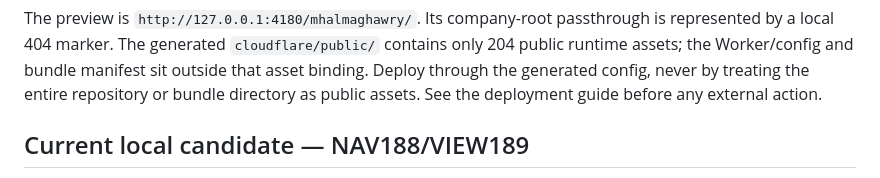
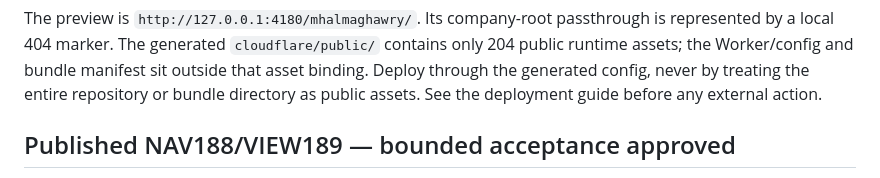
Before and after one commit to magawry50-ctrl/My-Portofolio, a Markdown page: README.md, the part around one of its changes. Rendered like a GitHub page.

```diff
--- a/README.md
+++ b/README.md
@@ -27,5 +27,5 @@ npm run preview:cloudflare
 
 The preview is `http://127.0.0.1:4180/mhalmaghawry/`. Its company-root passthrough is represented by a local 404 marker. The generated `cloudflare/public/` contains only 204 public runtime assets; the Worker/config and bundle manifest sit outside that asset binding. Deploy through the generated config, never by treating the entire repository or bundle directory as public assets. See the deployment guide before any external action.
 
-## Current local candidate — NAV188/VIEW189
+## Published NAV188/VIEW189 — bounded acceptance approved
 
```
Also changed, not shown: other parts of README.md (+1 -1 lines), DEPLOYMENT_GUIDE_CLOUDFLARE.md (+6 -6 lines), docs/CHANGELOG.md (+2 -2 lines).
